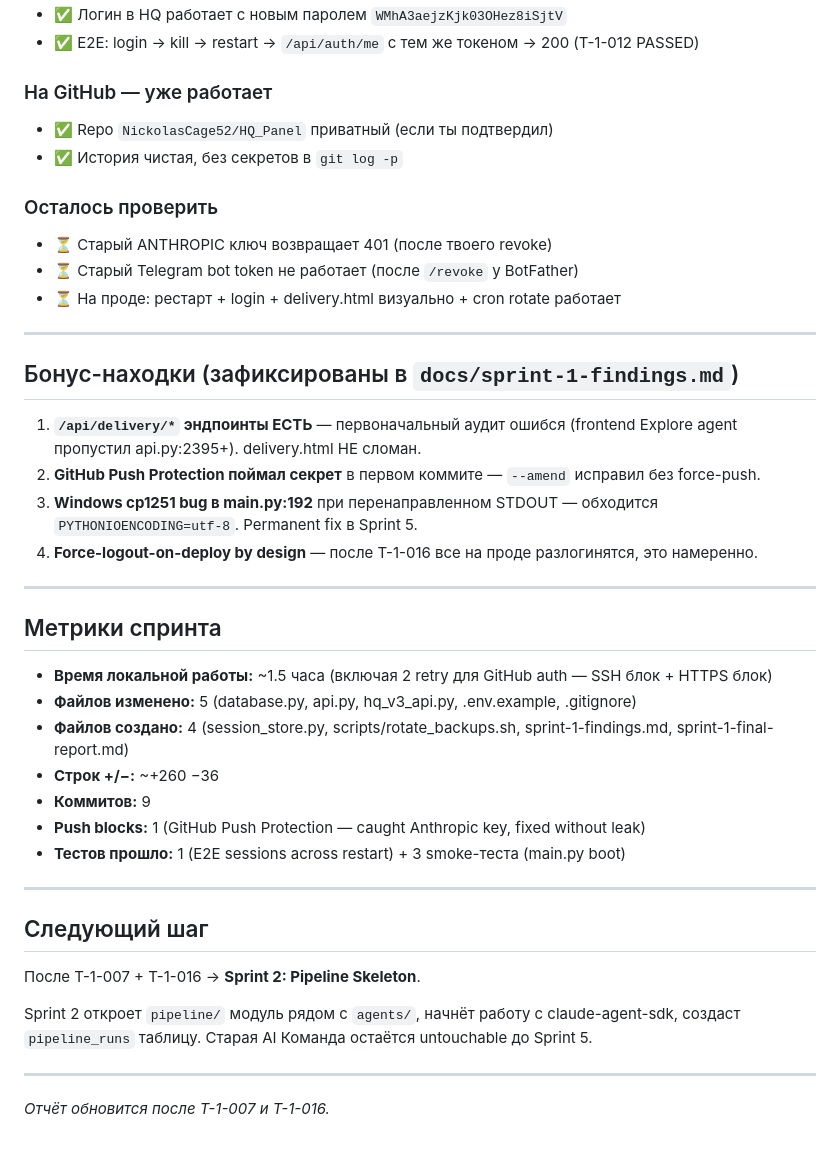
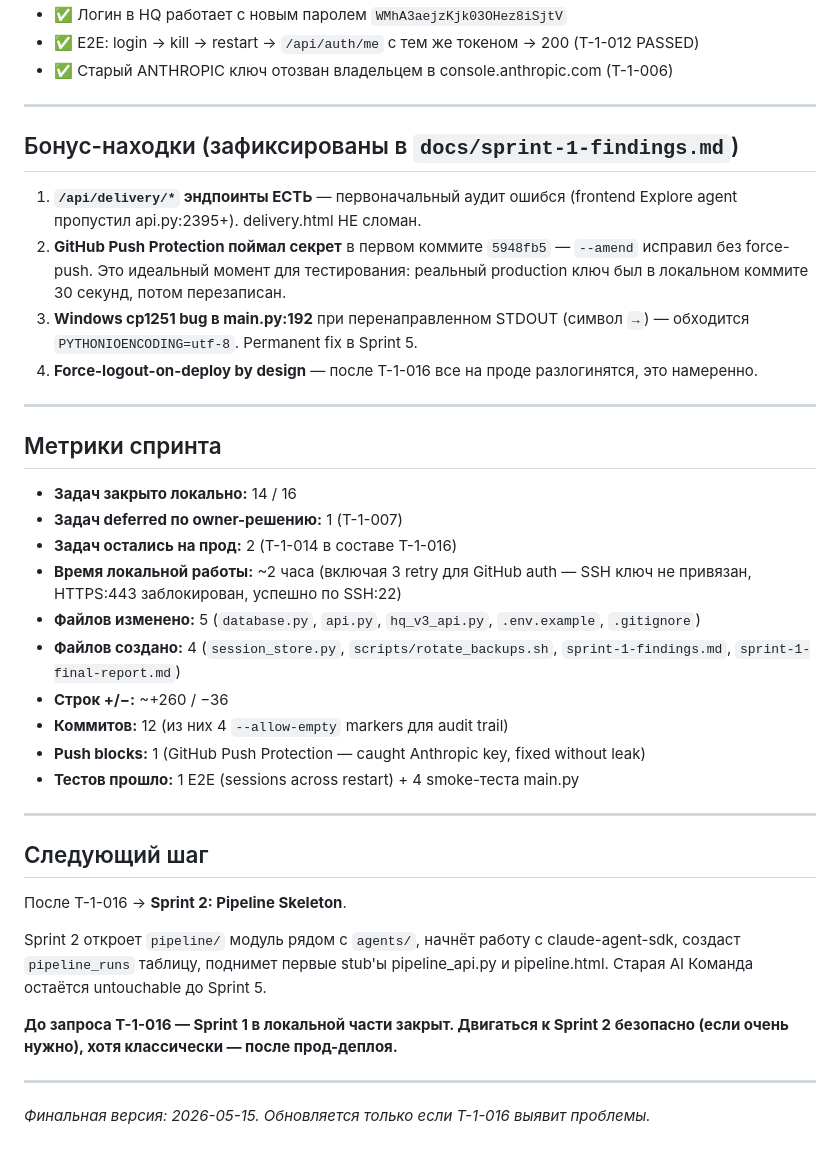
Before and after one commit to nickolascage52/hq_panel, a Markdown page: docs/sprint-1-final-report.md, the part around one of its changes. Rendered like a GitHub page.

```diff
--- a/docs/sprint-1-final-report.md
+++ b/docs/sprint-1-final-report.md
@@ -124,44 +105,41 @@ e56236a [T-1-003+009] chore: initial import + sanitize .env.example placeholders
 - ✅ Логин в HQ работает с новым паролем `WMhA3aejzKjk03OHez8iSjtV`
 - ✅ E2E: login → kill → restart → `/api/auth/me` с тем же токеном → 200 (T-1-012 PASSED)
-
-### На GitHub — уже работает
-- ✅ Repo `NickolasCage52/HQ_Panel` приватный (если ты подтвердил)
-- ✅ История чистая, без секретов в `git log -p`
-
-### Осталось проверить
-- ⏳ Старый ANTHROPIC ключ возвращает 401 (после твоего revoke)
-- ⏳ Старый Telegram bot token не работает (после `/revoke` у BotFather)
-- ⏳ На проде: рестарт + login + delivery.html визуально + cron rotate работает
+- ✅ Старый ANTHROPIC ключ отозван владельцем в console.anthropic.com (T-1-006)
 
 ---
 
 ## Бонус-находки (зафиксированы в `docs/sprint-1-findings.md`)
 
 1. **`/api/delivery/*` эндпоинты ЕСТЬ** — первоначальный аудит ошибся (frontend Explore agent пропустил api.py:2395+). delivery.html НЕ сломан.
-2. **GitHub Push Protection поймал секрет** в первом коммите — `--amend` исправил без force-push.
-3. **Windows cp1251 bug в main.py:192** при перенаправленном STDOUT — обходится `PYTHONIOENCODING=utf-8`. Permanent fix в Sprint 5.
+2. **GitHub Push Protection поймал секрет** в первом коммите `5948fb5` — `--amend` исправил без force-push. Это идеальный момент для тестирования: реальный production ключ был в локальном коммите 30 секунд, потом перезаписан.
+3. **Windows cp1251 bug в main.py:192** при перенаправленном STDOUT (символ `→`) — обходится `PYTHONIOENCODING=utf-8`. Permanent fix в Sprint 5.
 4. **Force-logout-on-deploy by design** — после T-1-016 все на проде разлогинятся, это намеренно.
 
 ---
 
 ## Метрики спринта
 
-- **Время локальной работы:** ~1.5 часа (включая 2 retry для GitHub auth — SSH блок + HTTPS блок)
-- **Файлов изменено:** 5 (database.py, api.py, hq_v3_api.py, .env.example, .gitignore)
-- **Файлов создано:** 4 (session_store.py, scripts/rotate_backups.sh, sprint-1-findings.md, sprint-1-final-report.md)
-- **Строк +/−:** ~+260 −36
-- **Коммитов:** 9
+- **Задач закрыто локально:** 14 / 16
+- **Задач deferred по owner-решению:** 1 (T-1-007)
+- **Задач остались на прод:** 2 (T-1-014 в составе T-1-016)
+- **Время локальной работы:** ~2 часа (включая 3 retry для GitHub auth — SSH ключ не привязан, HTTPS:443 заблокирован, успешно по SSH:22)
+- **Файлов изменено:** 5 (`database.py`, `api.py`, `hq_v3_api.py`, `.env.example`, `.gitignore`)
+- **Файлов создано:** 4 (`session_store.py`, `scripts/rotate_backups.sh`, `sprint-1-findings.md`, `sprint-1-final-report.md`)
+- **Строк +/−:** ~+260 / −36
+- **Коммитов:** 12 (из них 4 `--allow-empty` markers для audit trail)
 - **Push blocks:** 1 (GitHub Push Protection — caught Anthropic key, fixed without leak)
-- **Тестов прошло:** 1 (E2E sessions across restart) + 3 smoke-теста (main.py boot)
+- **Тестов прошло:** 1 E2E (sessions across restart) + 4 smoke-теста main.py
 
 ---
 
 ## Следующий шаг
 
-После T-1-007 + T-1-016 → **Sprint 2: Pipeline Skeleton**.
+После T-1-016 → **Sprint 2: Pipeline Skeleton**.
 
-Sprint 2 откроет `pipeline/` модуль рядом с `agents/`, начнёт работу с claude-agent-sdk, создаст `pipeline_runs` таблицу. Старая AI Команда остаётся untouchable до Sprint 5.
+Sprint 2 откроет `pipeline/` модуль рядом с `agents/`, начнёт работу с claude-agent-sdk, создаст `pipeline_runs` таблицу, поднимет первые stub'ы pipeline_api.py и pipeline.html. Старая AI Команда остаётся untouchable до Sprint 5.
+
+**До запроса T-1-016 — Sprint 1 в локальной части закрыт. Двигаться к Sprint 2 безопасно (если очень нужно), хотя классически — после прод-деплоя.**
 
 ---
 
-_Отчёт обновится после T-1-007 и T-1-016._
+_Финальная версия: 2026-05-15. Обновляется только если T-1-016 выявит проблемы._
```
Also changed, not shown: other parts of docs/sprint-1-final-report.md (+60 -79 lines).
